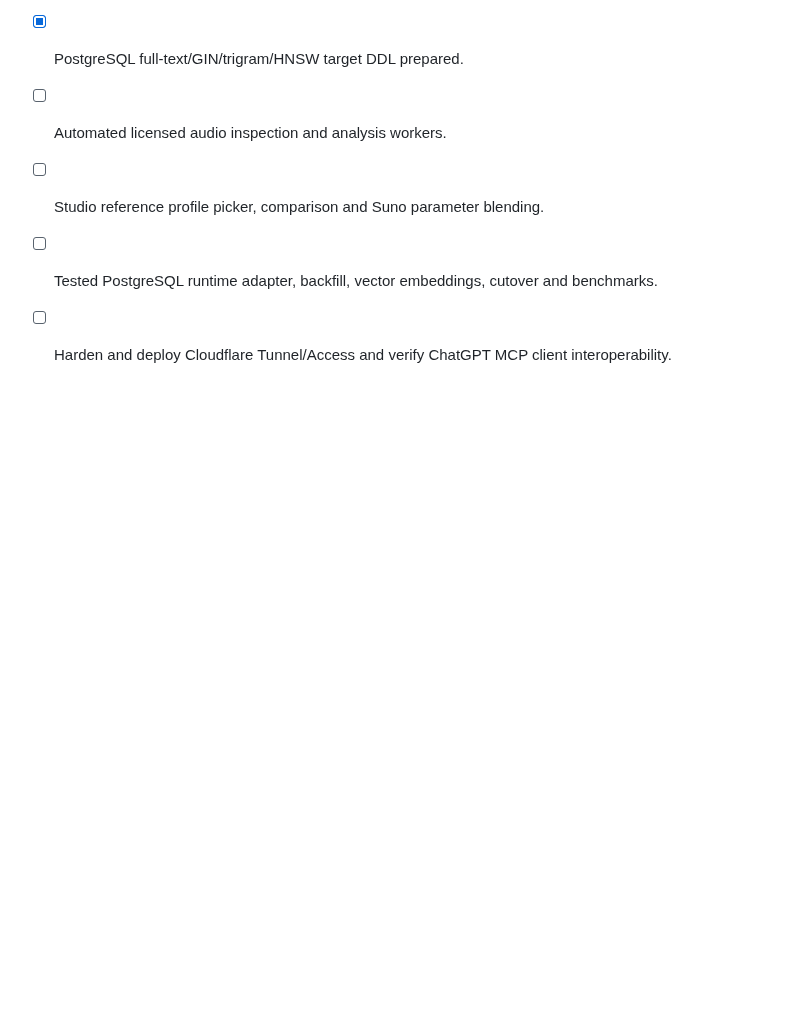
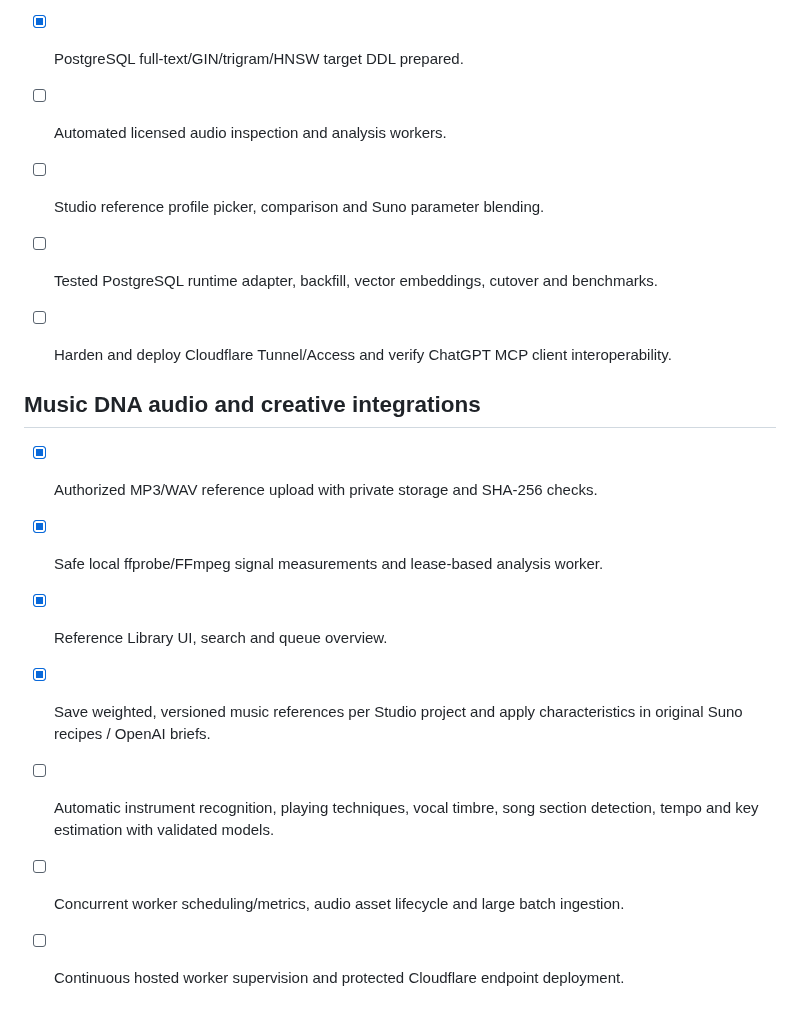
Before and after one commit to GaryWenneker/blossom, a Markdown page: docs/ROADMAP.md, the part around the change. Rendered like a GitHub page; blank space fills up the shorter version.

Commit message:
docs: describe authorized audio worker, Music DNA UI and honest analysis limits

```diff
--- a/docs/ROADMAP.md
+++ b/docs/ROADMAP.md
@@ -65,3 +65,13 @@ All items marked complete were implemented in source; external services still re
 - [ ] Studio reference profile picker, comparison and Suno parameter blending.
 - [ ] Tested PostgreSQL runtime adapter, backfill, vector embeddings, cutover and benchmarks.
 - [ ] Harden and deploy Cloudflare Tunnel/Access and verify ChatGPT MCP client interoperability.
+
+
+## Music DNA audio and creative integrations
+- [x] Authorized MP3/WAV reference upload with private storage and SHA-256 checks.
+- [x] Safe local ffprobe/FFmpeg signal measurements and lease-based analysis worker.
+- [x] Reference Library UI, search and queue overview.
+- [x] Save weighted, versioned music references per Studio project and apply characteristics in original Suno recipes / OpenAI briefs.
+- [ ] Automatic instrument recognition, playing techniques, vocal timbre, song section detection, tempo and key estimation with validated models.
+- [ ] Concurrent worker scheduling/metrics, audio asset lifecycle and large batch ingestion.
+- [ ] Continuous hosted worker supervision and protected Cloudflare endpoint deployment.
```
